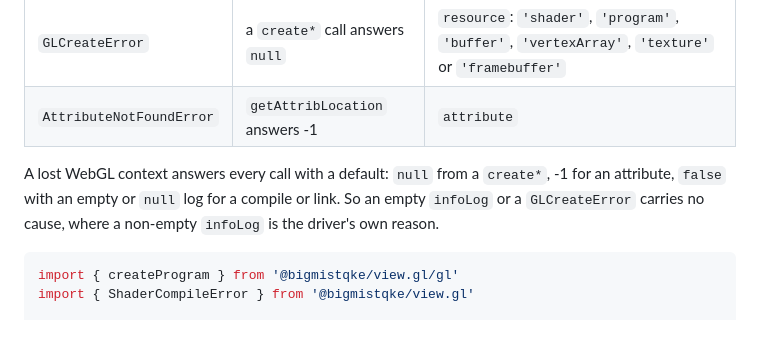
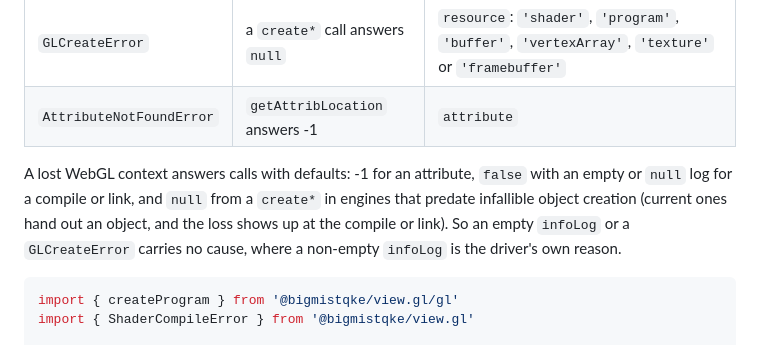
Before and after one commit to bigmistqke/view.gl, a Markdown page: README.md, the part around the change. Drawn GitHub-style.

Commit message:
docs: a lost context answers a create with null only in older engines

````diff
--- a/README.md
+++ b/README.md
@@ -922,7 +922,7 @@ Every error view.gl throws for a GL call that failed is a class exported from `@
 | `GLCreateError` | a `create*` call answers `null` | `resource`: `'shader'`, `'program'`, `'buffer'`, `'vertexArray'`, `'texture'` or `'framebuffer'` |
 | `AttributeNotFoundError` | `getAttribLocation` answers -1 | `attribute` |
 
-A lost WebGL context answers every call with a default: `null` from a `create*`, -1 for an attribute, `false` with an empty or `null` log for a compile or link. So an empty `infoLog` or a `GLCreateError` carries no cause, where a non-empty `infoLog` is the driver's own reason.
+A lost WebGL context answers calls with defaults: -1 for an attribute, `false` with an empty or `null` log for a compile or link, and `null` from a `create*` in engines that predate infallible object creation (current ones hand out an object, and the loss shows up at the compile or link). So an empty `infoLog` or a `GLCreateError` carries no cause, where a non-empty `infoLog` is the driver's own reason.
 
 ```typescript
 import { createProgram } from '@bigmistqke/view.gl/gl'
````
